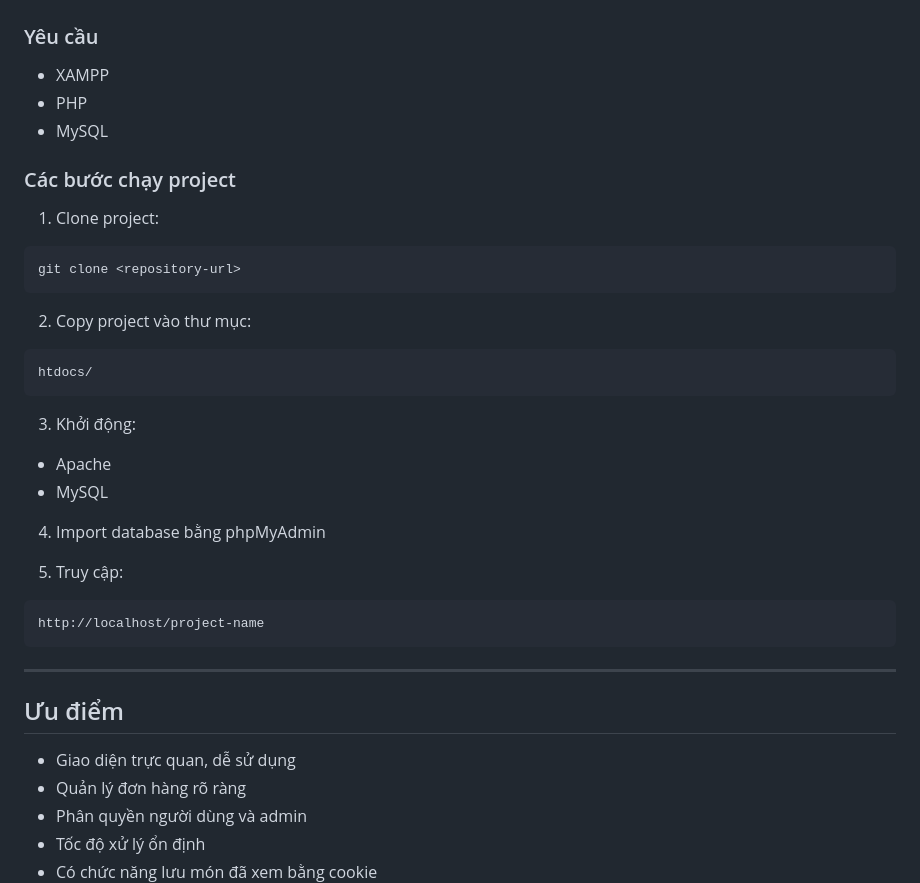
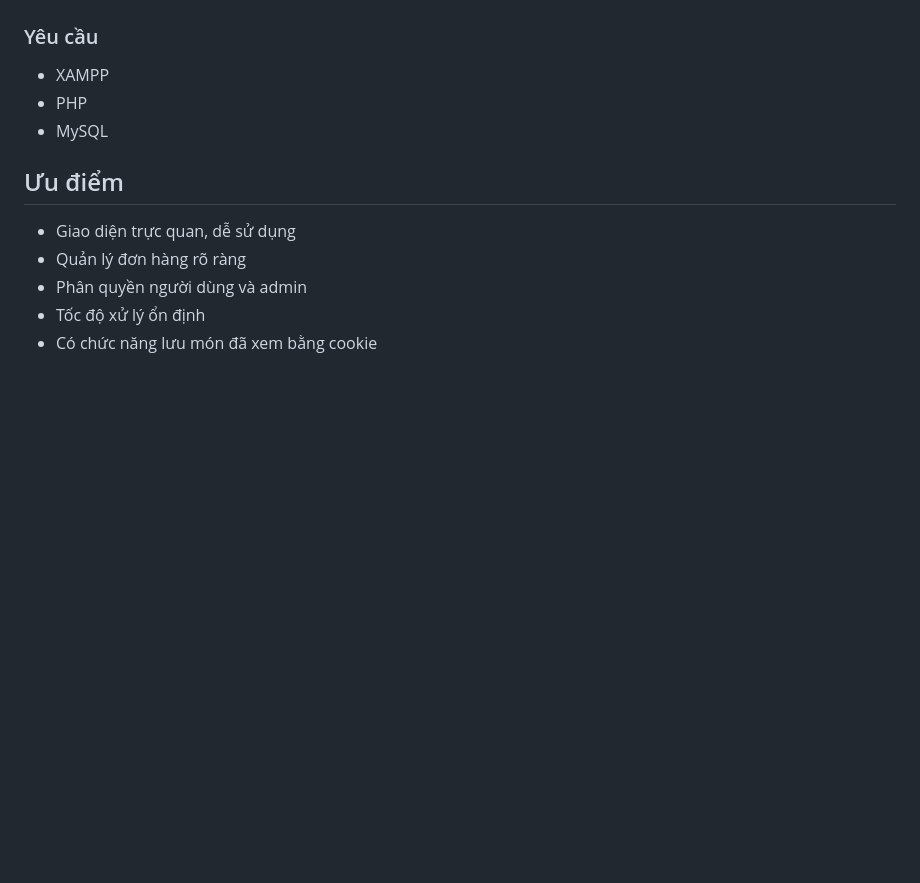
Before and after one commit to ThienNam13/Webcoding-learning, a Markdown page: README.md, the part around the change. Rendered like a GitHub page; blank space fills up the shorter version.

Commit message:
Update read

````diff
--- a/README.md
+++ b/README.md
@@ -123,31 +123,6 @@ recentViewedItems
 - PHP
 - MySQL
 
-### Các bước chạy project
-
-1. Clone project:
-```bash
-git clone <repository-url>
-```
-
-2. Copy project vào thư mục:
-```txt
-htdocs/
-```
-
-3. Khởi động:
-- Apache
-- MySQL
-
-4. Import database bằng phpMyAdmin
-
-5. Truy cập:
-```txt
-http://localhost/project-name
-```
-
----
-
 ## Ưu điểm
 - Giao diện trực quan, dễ sử dụng
 - Quản lý đơn hàng rõ ràng
````
